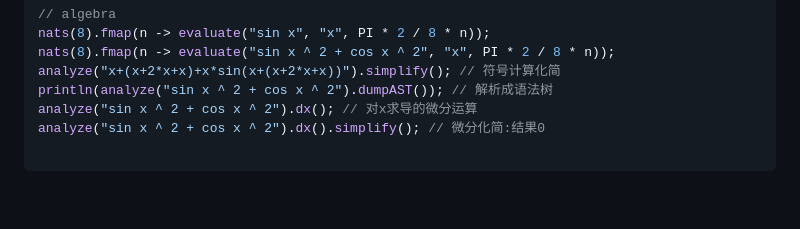
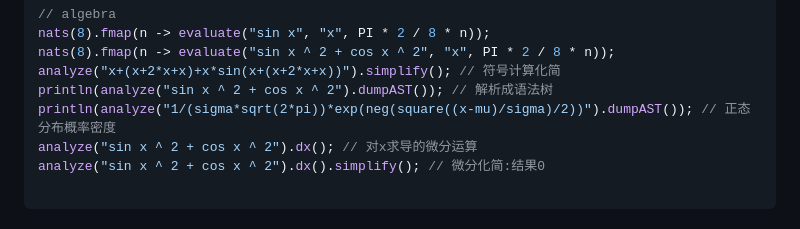
Before and after one commit to gbench/malonylcoa, a Markdown page: README.md, the part around the change. Rendered like a GitHub page; blank space fills up the shorter version.

Commit message:
增加示例函数

```diff
--- a/README.md
+++ b/README.md
@@ -78,6 +78,7 @@ nats(8).fmap(n -> evaluate("sin x", "x", PI * 2 / 8 * n));
 nats(8).fmap(n -> evaluate("sin x ^ 2 + cos x ^ 2", "x", PI * 2 / 8 * n));
 analyze("x+(x+2*x+x)+x*sin(x+(x+2*x+x))").simplify(); // 符号计算化简
 println(analyze("sin x ^ 2 + cos x ^ 2").dumpAST()); // 解析成语法树
+println(analyze("1/(sigma*sqrt(2*pi))*exp(neg(square((x-mu)/sigma)/2))").dumpAST()); // 正态分布概率密度
 analyze("sin x ^ 2 + cos x ^ 2").dx(); // 对x求导的微分运算
 analyze("sin x ^ 2 + cos x ^ 2").dx().simplify(); // 微分化简:结果0
 
```
